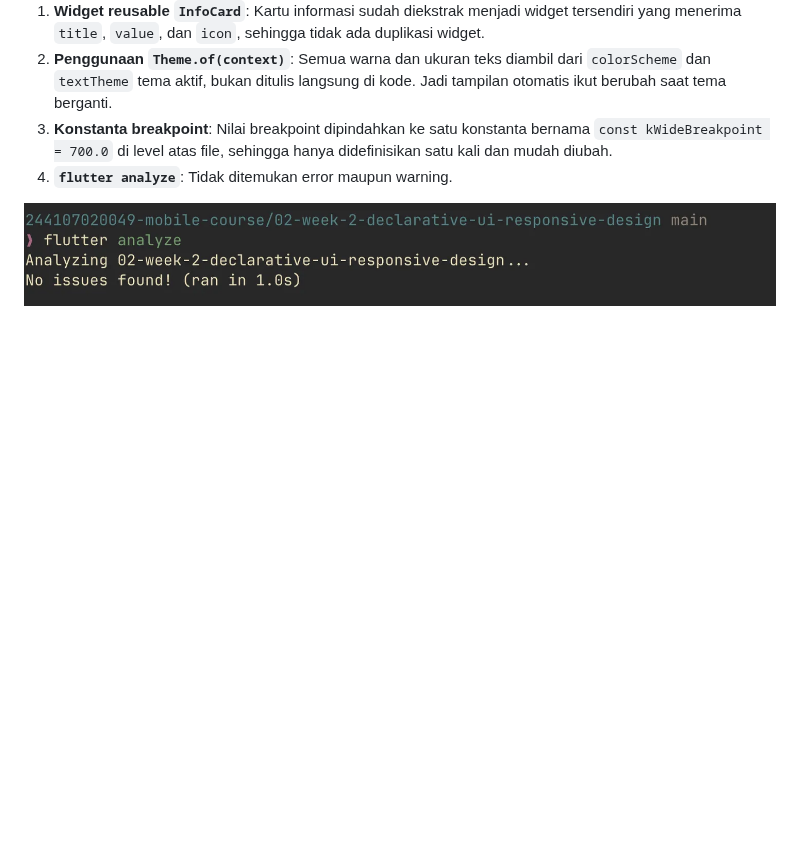
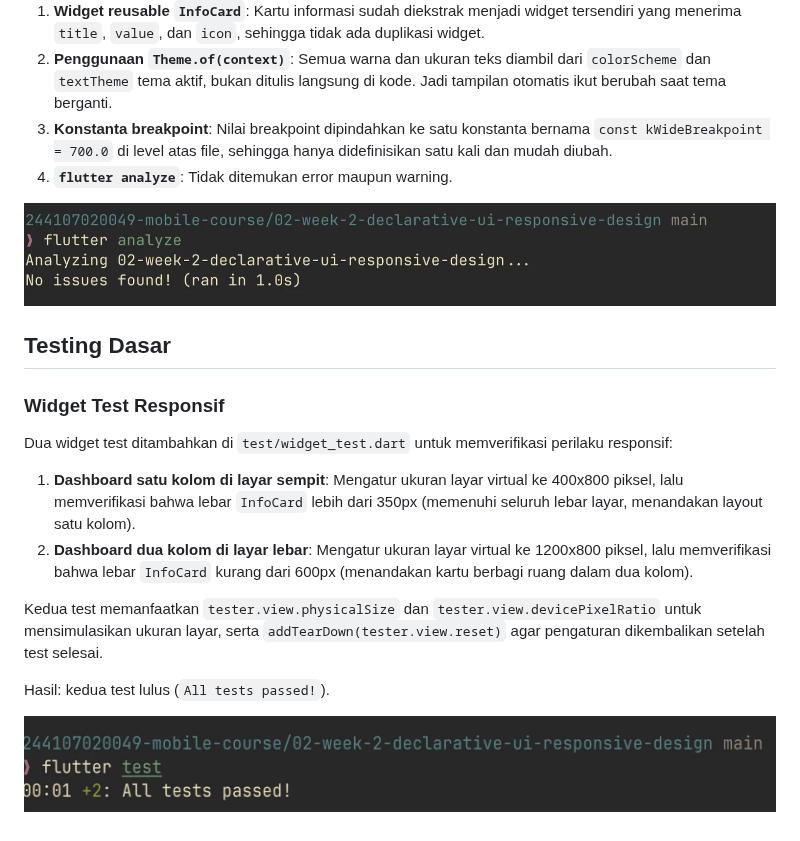
Before and after one commit to 404GH0ST/244107020049-mobile-course, a Markdown page: 02-week-2-declarative-ui-responsive-design/README.md, the part around the change. Drawn GitHub-style; pictures changed too: 02-week-2-declarative-ui-responsive-design/screenshots/flutter_test.png (added); blank space fills up the shorter version.

Commit message:
test(week-2): add responsive widget tests for single and dual column layout

```diff
--- a/02-week-2-declarative-ui-responsive-design/README.md
+++ b/02-week-2-declarative-ui-responsive-design/README.md
@@ -101,3 +101,19 @@ Totalnya ada enam kartu informasi berdasarkan data KRS: Mata Kuliah (8), SKS Sem
 4. **`flutter analyze`**: Tidak ditemukan error maupun warning.
 
 ![Hasil flutter analyze](screenshots/flutter_analyze.png)
+
+
+## Testing Dasar
+
+### Widget Test Responsif
+
+Dua widget test ditambahkan di `test/widget_test.dart` untuk memverifikasi perilaku responsif:
+
+1. **Dashboard satu kolom di layar sempit**: Mengatur ukuran layar virtual ke 400x800 piksel, lalu memverifikasi bahwa lebar `InfoCard` lebih dari 350px (memenuhi seluruh lebar layar, menandakan layout satu kolom).
+2. **Dashboard dua kolom di layar lebar**: Mengatur ukuran layar virtual ke 1200x800 piksel, lalu memverifikasi bahwa lebar `InfoCard` kurang dari 600px (menandakan kartu berbagi ruang dalam dua kolom).
+
+Kedua test memanfaatkan `tester.view.physicalSize` dan `tester.view.devicePixelRatio` untuk mensimulasikan ukuran layar, serta `addTearDown(tester.view.reset)` agar pengaturan dikembalikan setelah test selesai.
+
+Hasil: kedua test lulus (`All tests passed!`).
+
+![Hasil flutter test](screenshots/flutter_test.png)
```
Also changed, not shown: 1 other file.
